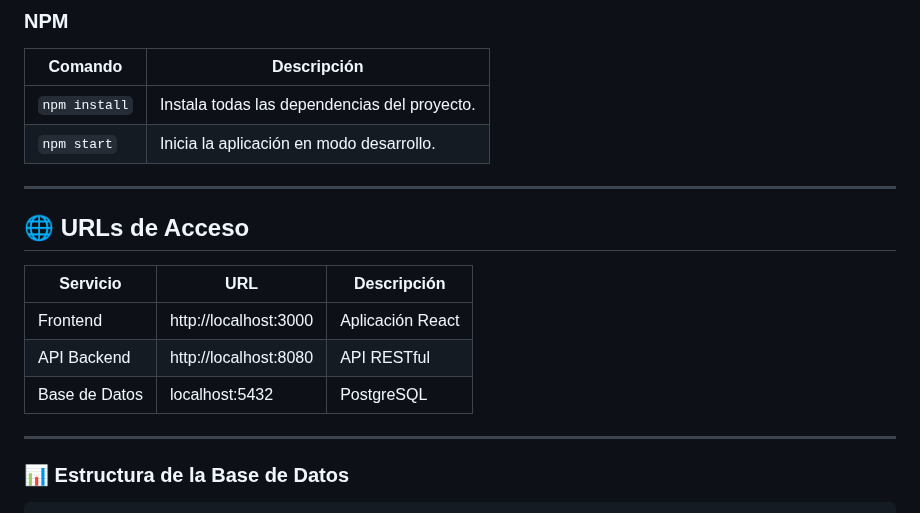
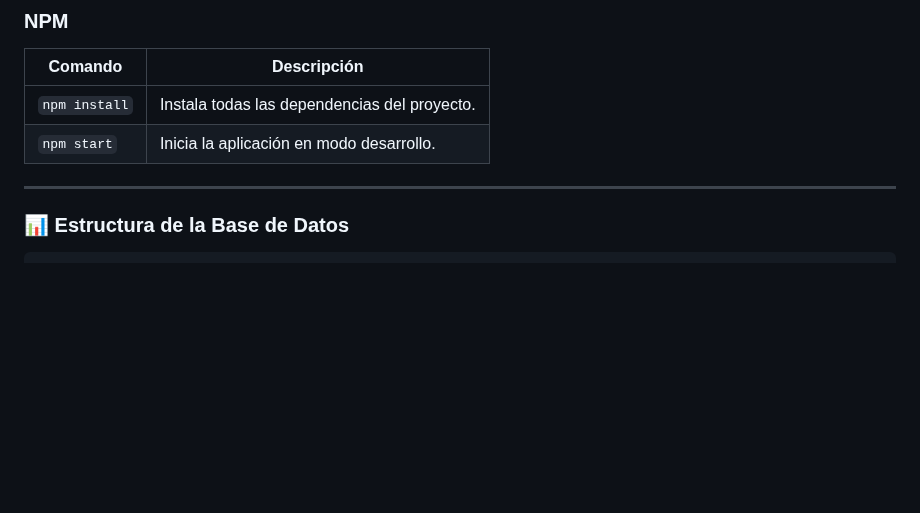
Before and after one commit to INGVictorVargas-Dev-1907/Task-Manager-SOLATI, a Markdown page: README.md, the part around the change. GitHub-like rendering; blank space fills up the shorter version.

```diff
--- a/README.md
+++ b/README.md
@@ -264,16 +264,6 @@ npm start
 | `npm install`  | Instala todas las dependencias del proyecto.  |
 | `npm start`    | Inicia la aplicación en modo desarrollo.      |
 
----
-
-## 🌐 URLs de Acceso
-
-| Servicio        | URL                          | Descripción       |
-|-----------------|-----------------------------|-----------------|
-| Frontend        | http://localhost:3000       | Aplicación React |
-| API Backend     | http://localhost:8080       | API RESTful      |
-| Base de Datos   | localhost:5432              | PostgreSQL       |
-
 
 ---
 
```
